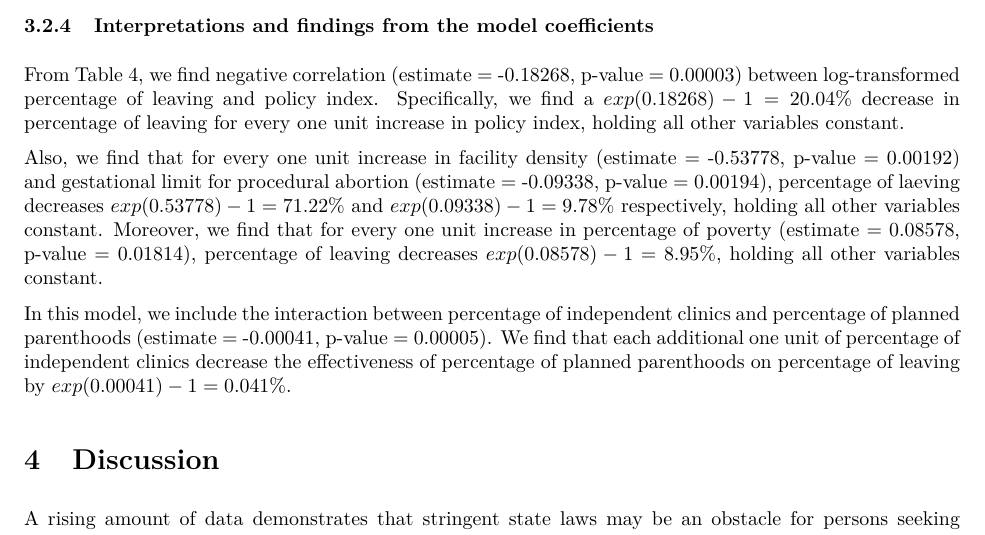
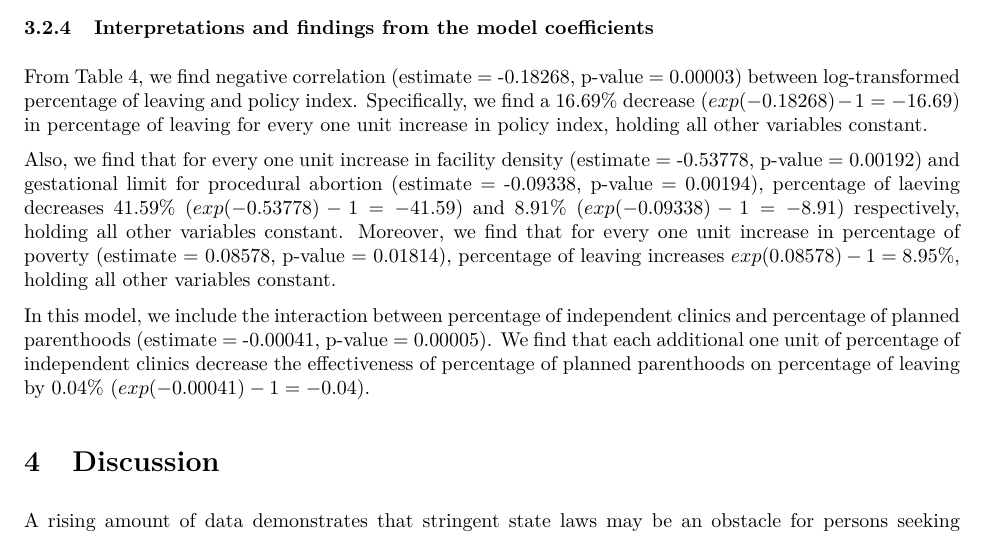
Before and after one commit to ysun155/STAT108-PROJECT, an R Markdown document (final-writeup.Rmd): part of page 13 of 18, cut so that both start at the same text. The pictures show the output file Project/final-writeup.pdf that the author committed with the source.

Commit message:
Changed interpretation.

```diff
--- a/final-writeup.Rmd
+++ b/final-writeup.Rmd
@@ -485,11 +485,11 @@
 
 ### Interpretations and findings from the model coefficients
 
-From Table 4, we find negative correlation (estimate = -0.18268, p-value = 0.00003) between log-transformed percentage of leaving and policy index. Specifically, we find a  $exp(0.18268) - 1 = 20.04$% decrease in percentage of leaving for every one unit increase in policy index, holding all other variables constant.
+From Table 4, we find negative correlation (estimate = -0.18268, p-value = 0.00003) between log-transformed percentage of leaving and policy index. Specifically, we find a 16.69% decrease ($exp(-0.18268) - 1 = -16.69$) in percentage of leaving for every one unit increase in policy index, holding all other variables constant.
 
-Also, we find that for every one unit increase in facility density (estimate = -0.53778, p-value = 0.00192) and gestational limit for procedural abortion (estimate = -0.09338, p-value = 0.00194), percentage of laeving decreases $exp(0.53778) - 1 = 71.22$% and $exp(0.09338) - 1 = 9.78$% respectively, holding all other variables constant. Moreover, we find that for every one unit increase in percentage of poverty (estimate = 0.08578, p-value = 0.01814), percentage of leaving decreases $exp(0.08578) - 1 = 8.95$%, holding all other variables constant.
+Also, we find that for every one unit increase in facility density (estimate = -0.53778, p-value = 0.00192) and gestational limit for procedural abortion (estimate = -0.09338, p-value = 0.00194), percentage of laeving decreases 41.59% ($exp(-0.53778) - 1 = -41.59$) and 8.91% ($exp(-0.09338) - 1 = -8.91$) respectively, holding all other variables constant. Moreover, we find that for every one unit increase in percentage of poverty (estimate = 0.08578, p-value = 0.01814), percentage of leaving increases $exp(0.08578) - 1 = 8.95$%, holding all other variables constant.
 
-In this model, we include the interaction between percentage of independent clinics and percentage of planned parenthoods (estimate = -0.00041, p-value = 0.00005). We find that each additional one unit of percentage of independent clinics decrease the effectiveness of percentage of planned parenthoods on percentage of leaving by $exp(0.00041) - 1 = 0.041$%.
+In this model, we include the interaction between percentage of independent clinics and percentage of planned parenthoods (estimate = -0.00041, p-value = 0.00005). We find that each additional one unit of percentage of independent clinics decrease the effectiveness of percentage of planned parenthoods on percentage of leaving by 0.04% ($exp(-0.00041) - 1 = -0.04$).
 
 
 
```
Also changed, not shown: Project/final-writeup.pdf.
